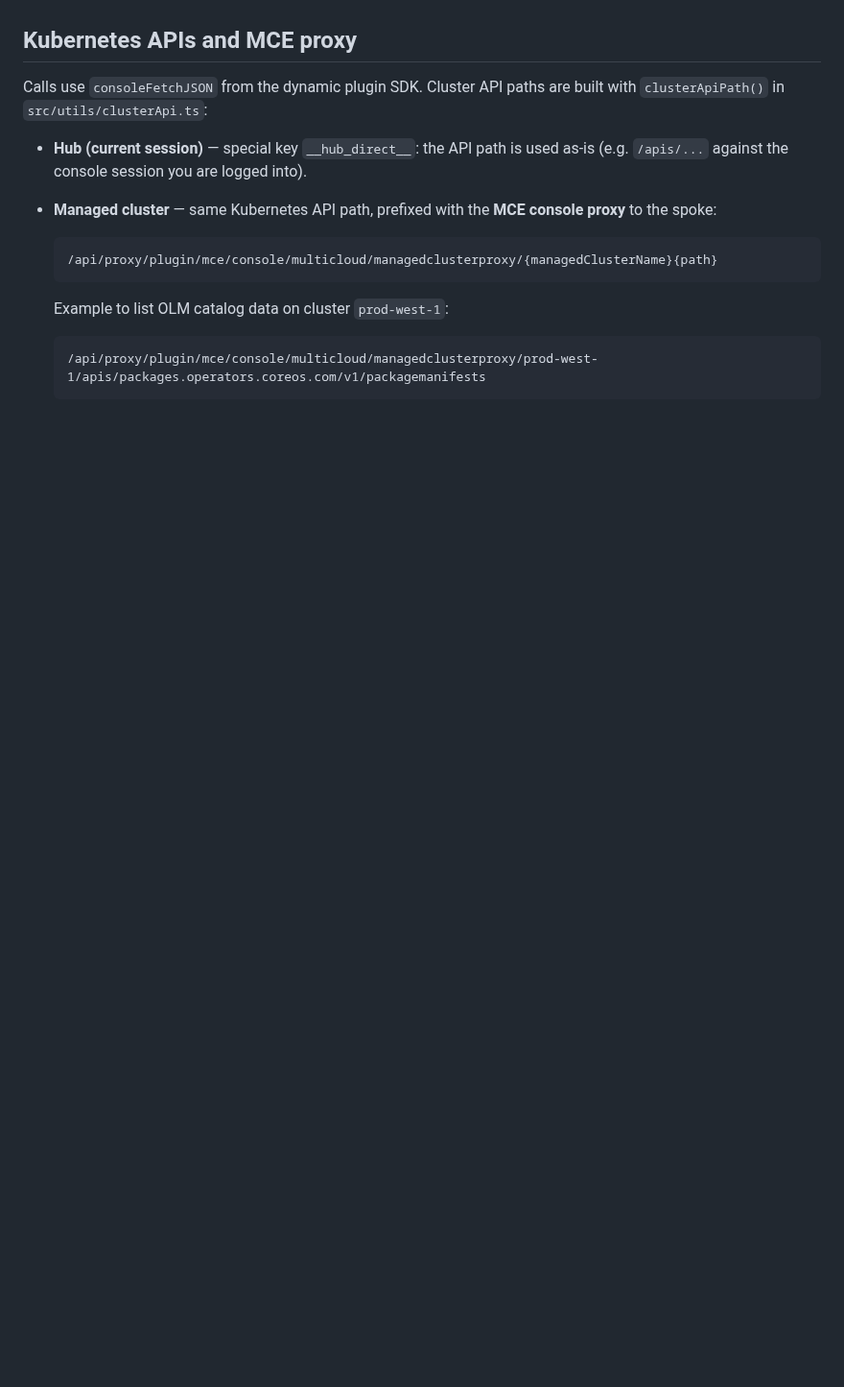
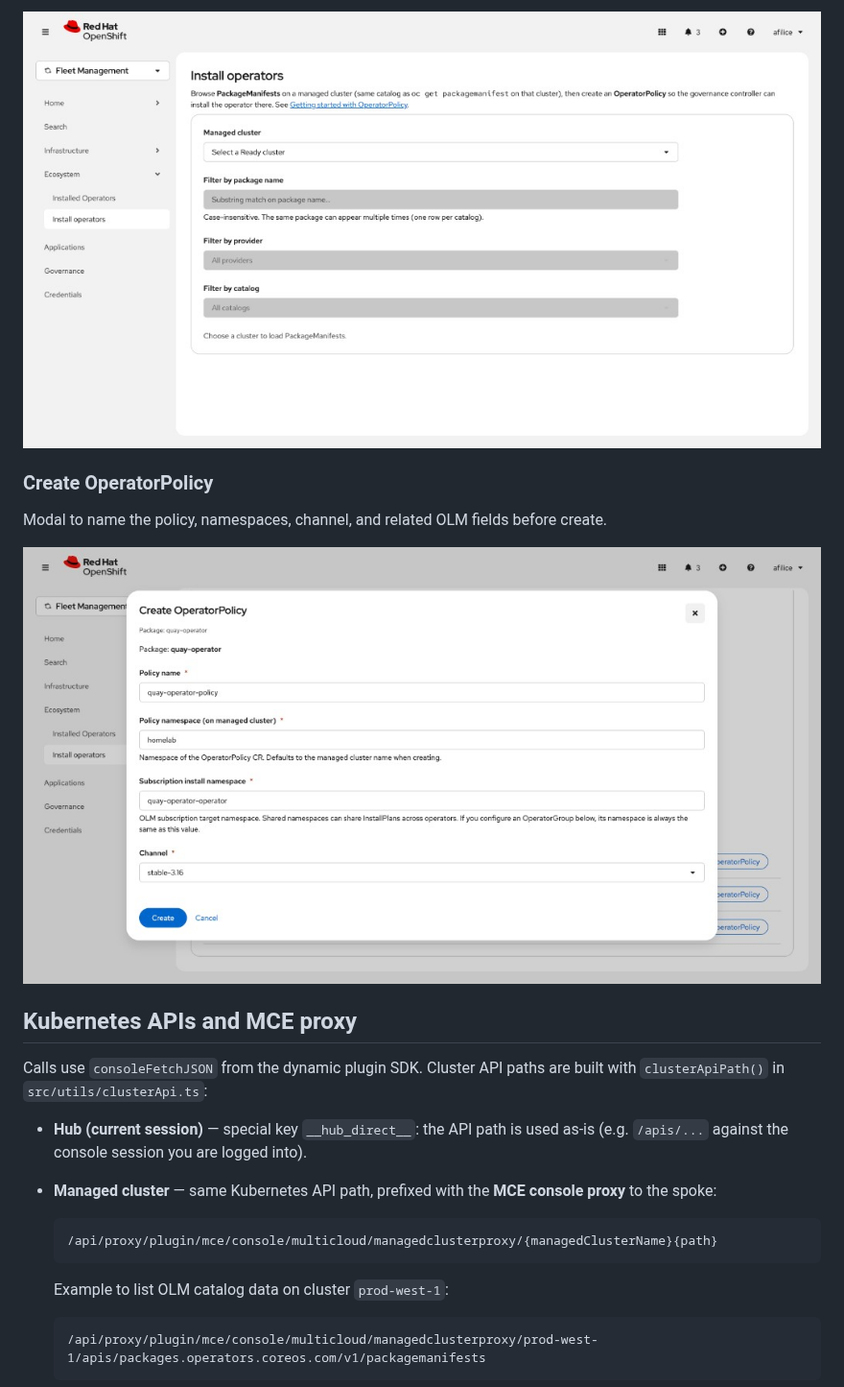
Before and after one commit to albertofilice/managed-operators-plugin, a Markdown page: README.md, the part around one of its changes. Shown at 96% size. GitHub-like rendering; pictures changed too: docs/images/create-operatorpolicy.png (added), docs/images/install-operators.png (added); blank space fills up the shorter version.

Commit message:
docs: add README screenshots (Installed Operators, Install operators, Create OperatorPolicy)
Made-with: Cursor

```diff
--- a/README.md
+++ b/README.md
@@ -11,3 +26,10 @@ Navigation entries appear under **Ecosystem** in the ACM console (after **Infras
+![Install operators: cluster selector and catalog filters](docs/images/install-operators.png)
+
+### Create OperatorPolicy
+
+Modal to name the policy, namespaces, channel, and related OLM fields before create.
+
+![Create OperatorPolicy modal for a package](docs/images/create-operatorpolicy.png)
 
 ## Kubernetes APIs and MCE proxy
 
```
Also changed, not shown: other parts of README.md (+15 -0 lines), docs/images/installed-operators.png (added).
